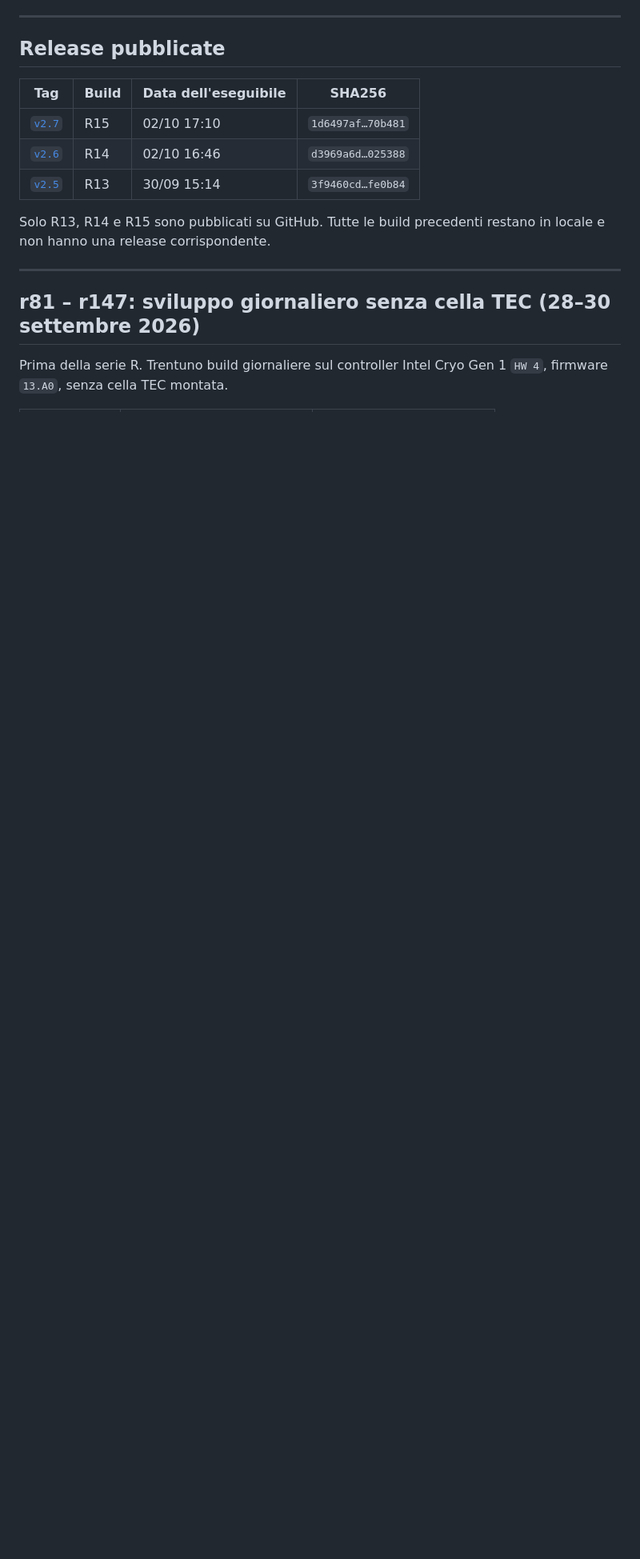
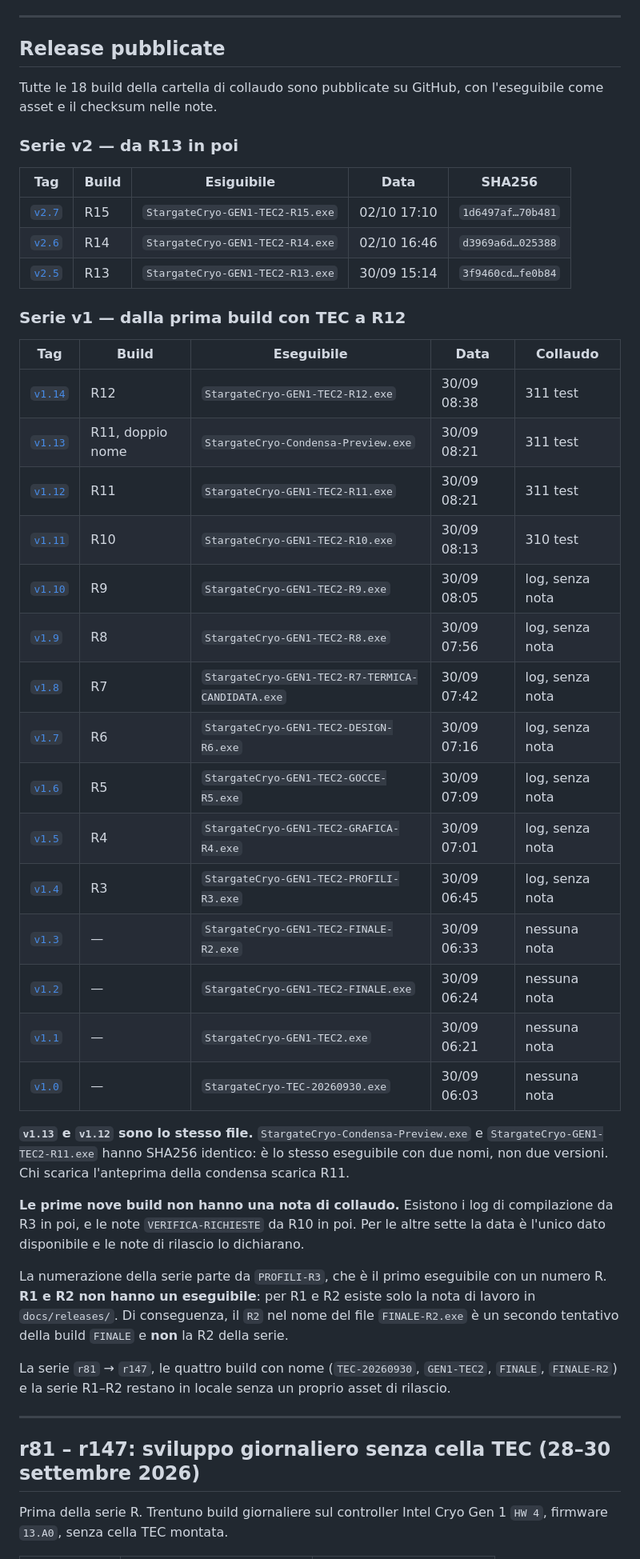
Before and after one commit to StargateLabs/dashboard-for-intel-cryo-cooling-technology, a Markdown page: CHANGELOG.md, the part around one of its changes. Shown at 80% size. Rendered like a GitHub page; blank space fills up the shorter version.

Commit message:
docs: indizza tutte le release pubblicate nel CHANGELOG
Le 18 build della cartella di collaudo sono online con eseguibile e checksum.
La tabella le divide in serie v1 (dalla prima build con TEC a R12) e serie v2
(R13, R14, R15).

Chiarisce due punti che il nome dei file suggeriva male: la numerazione della
serie parte da PROFILI-R3, quindi R1 e R2 non hanno un eseguibile proprio e
il R2 di FINALE-R2.exe e un secondo tentativo, non la R2 della serie. Segnala
anche che Condensa-Preview e R11 hanno lo stesso SHA256.

```diff
--- a/CHANGELOG.md
+++ b/CHANGELOG.md
@@ -50,14 +50,52 @@ Corrisponde al file `cryo_cooler_controller_r116.exe`.
 
 ## Release pubblicate
 
-| Tag | Build | Data dell'eseguibile | SHA256 |
-|---|---|---|---|
-| [`v2.7`](https://github.com/StargateLabs/dashboard-for-intel-cryo-cooling-technology/releases/tag/v2.7) | R15 | 02/10 17:10 | `1d6497af…70b481` |
-| [`v2.6`](https://github.com/StargateLabs/dashboard-for-intel-cryo-cooling-technology/releases/tag/v2.6) | R14 | 02/10 16:46 | `d3969a6d…025388` |
-| [`v2.5`](https://github.com/StargateLabs/dashboard-for-intel-cryo-cooling-technology/releases/tag/v2.5) | R13 | 30/09 15:14 | `3f9460cd…fe0b84` |
+Tutte le 18 build della cartella di collaudo sono pubblicate su GitHub, con l'eseguibile come
+asset e il checksum nelle note.
 
-Solo R13, R14 e R15 sono pubblicati su GitHub. Tutte le build precedenti restano in locale e
-non hanno una release corrispondente.
+### Serie v2 — da R13 in poi
+
+| Tag | Build | Esiguibile | Data | SHA256 |
+|---|---|---|---|---|
+| [`v2.7`](https://github.com/StargateLabs/dashboard-for-intel-cryo-cooling-technology/releases/tag/v2.7) | R15 | `StargateCryo-GEN1-TEC2-R15.exe` | 02/10 17:10 | `1d6497af…70b481` |
+| [`v2.6`](https://github.com/StargateLabs/dashboard-for-intel-cryo-cooling-technology/releases/tag/v2.6) | R14 | `StargateCryo-GEN1-TEC2-R14.exe` | 02/10 16:46 | `d3969a6d…025388` |
+| [`v2.5`](https://github.com/StargateLabs/dashboard-for-intel-cryo-cooling-technology/releases/tag/v2.5) | R13 | `StargateCryo-GEN1-TEC2-R13.exe` | 30/09 15:14 | `3f9460cd…fe0b84` |
+
+### Serie v1 — dalla prima build con TEC a R12
+
+| Tag | Build | Eseguibile | Data | Collaudo |
+|---|---|---|---|---|
+| [`v1.14`](https://github.com/StargateLabs/dashboard-for-intel-cryo-cooling-technology/releases/tag/v1.14) | R12 | `StargateCryo-GEN1-TEC2-R12.exe` | 30/09 08:38 | 311 test |
+| [`v1.13`](https://github.com/StargateLabs/dashboard-for-intel-cryo-cooling-technology/releases/tag/v1.13) | R11, doppio nome | `StargateCryo-Condensa-Preview.exe` | 30/09 08:21 | 311 test |
+| [`v1.12`](https://github.com/StargateLabs/dashboard-for-intel-cryo-cooling-technology/releases/tag/v1.12) | R11 | `StargateCryo-GEN1-TEC2-R11.exe` | 30/09 08:21 | 311 test |
+| [`v1.11`](https://github.com/StargateLabs/dashboard-for-intel-cryo-cooling-technology/releases/tag/v1.11) | R10 | `StargateCryo-GEN1-TEC2-R10.exe` | 30/09 08:13 | 310 test |
+| [`v1.10`](https://github.com/StargateLabs/dashboard-for-intel-cryo-cooling-technology/releases/tag/v1.10) | R9 | `StargateCryo-GEN1-TEC2-R9.exe` | 30/09 08:05 | log, senza nota |
+| [`v1.9`](https://github.com/StargateLabs/dashboard-for-intel-cryo-cooling-technology/releases/tag/v1.9) | R8 | `StargateCryo-GEN1-TEC2-R8.exe` | 30/09 07:56 | log, senza nota |
+| [`v1.8`](https://github.com/StargateLabs/dashboard-for-intel-cryo-cooling-technology/releases/tag/v1.8) | R7 | `StargateCryo-GEN1-TEC2-R7-TERMICA-CANDIDATA.exe` | 30/09 07:42 | log, senza nota |
+| [`v1.7`](https://github.com/StargateLabs/dashboard-for-intel-cryo-cooling-technology/releases/tag/v1.7) | R6 | `StargateCryo-GEN1-TEC2-DESIGN-R6.exe` | 30/09 07:16 | log, senza nota |
+| [`v1.6`](https://github.com/StargateLabs/dashboard-for-intel-cryo-cooling-technology/releases/tag/v1.6) | R5 | `StargateCryo-GEN1-TEC2-GOCCE-R5.exe` | 30/09 07:09 | log, senza nota |
+| [`v1.5`](https://github.com/StargateLabs/dashboard-for-intel-cryo-cooling-technology/releases/tag/v1.5) | R4 | `StargateCryo-GEN1-TEC2-GRAFICA-R4.exe` | 30/09 07:01 | log, senza nota |
+| [`v1.4`](https://github.com/StargateLabs/dashboard-for-intel-cryo-cooling-technology/releases/tag/v1.4) | R3 | `StargateCryo-GEN1-TEC2-PROFILI-R3.exe` | 30/09 06:45 | log, senza nota |
+| [`v1.3`](https://github.com/StargateLabs/dashboard-for-intel-cryo-cooling-technology/releases/tag/v1.3) | — | `StargateCryo-GEN1-TEC2-FINALE-R2.exe` | 30/09 06:33 | nessuna nota |
+| [`v1.2`](https://github.com/StargateLabs/dashboard-for-intel-cryo-cooling-technology/releases/tag/v1.2) | — | `StargateCryo-GEN1-TEC2-FINALE.exe` | 30/09 06:24 | nessuna nota |
+| [`v1.1`](https://github.com/StargateLabs/dashboard-for-intel-cryo-cooling-technology/releases/tag/v1.1) | — | `StargateCryo-GEN1-TEC2.exe` | 30/09 06:21 | nessuna nota |
+| [`v1.0`](https://github.com/StargateLabs/dashboard-for-intel-cryo-cooling-technology/releases/tag/v1.0) | — | `StargateCryo-TEC-20260930.exe` | 30/09 06:03 | nessuna nota |
+
+**`v1.13` e `v1.12` sono lo stesso file.** `StargateCryo-Condensa-Preview.exe` e
+`StargateCryo-GEN1-TEC2-R11.exe` hanno SHA256 identico: è lo stesso eseguibile con due nomi, non
+due versioni. Chi scarica l'anteprima della condensa scarica R11.
+
+**Le prime nove build non hanno una nota di collaudo.** Esistono i log di compilazione da R3 in
+poi, e le note `VERIFICA-RICHIESTE` da R10 in poi. Per le altre sette la data è l'unico dato
+disponibile e le note di rilascio lo dichiarano.
+
+La numerazione della serie parte da `PROFILI-R3`, che è il primo eseguibile con un numero R.
+**R1 e R2 non hanno un eseguibile**: per R1 e R2 esiste solo la nota di lavoro in
+`docs/releases/`. Di conseguenza, il `R2` nel nome del file `FINALE-R2.exe` è un secondo
+tentativo della build `FINALE` e **non** la R2 della serie.
+
+La serie `r81` → `r147`, le quattro build con nome (`TEC-20260930`, `GEN1-TEC2`, `FINALE`,
+`FINALE-R2`) e la serie R1–R2 restano in locale senza un proprio asset di rilascio.
 
 ---
 
```
Also changed, not shown: other parts of CHANGELOG.md (+1 -1 lines).
